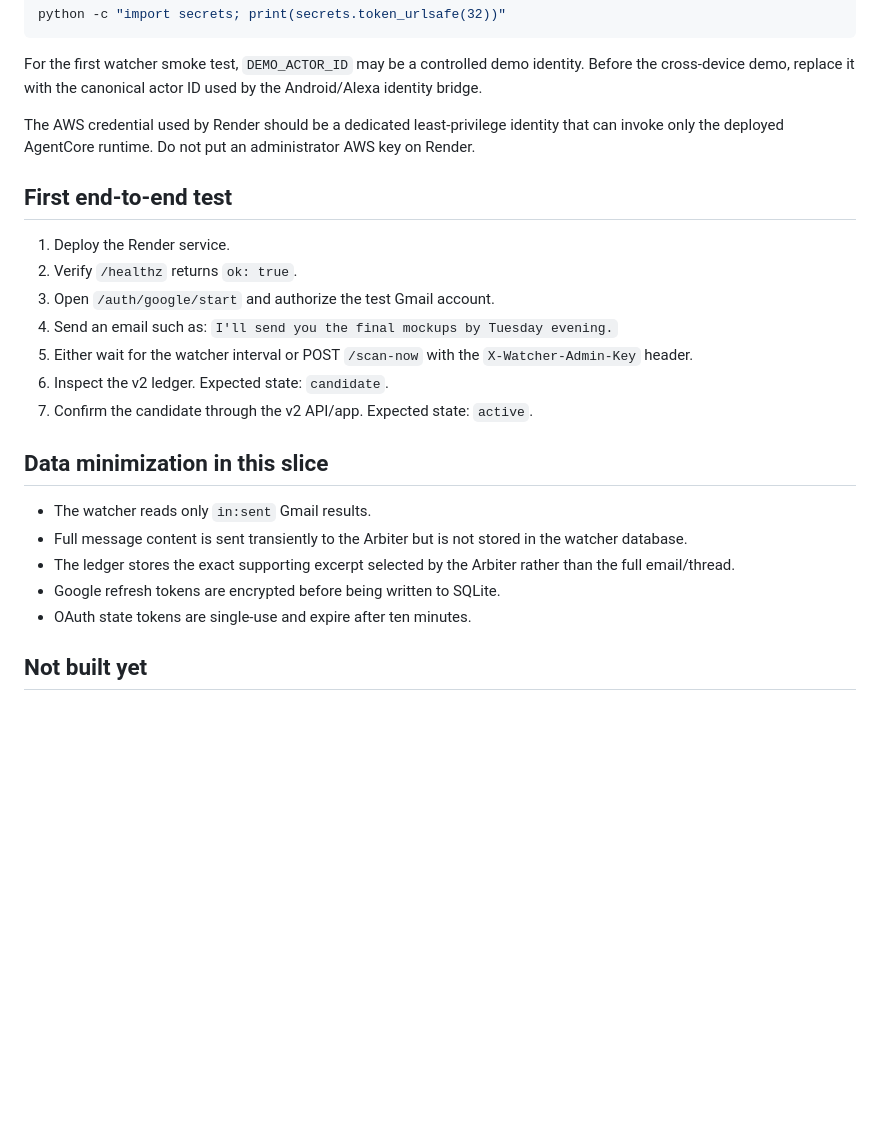
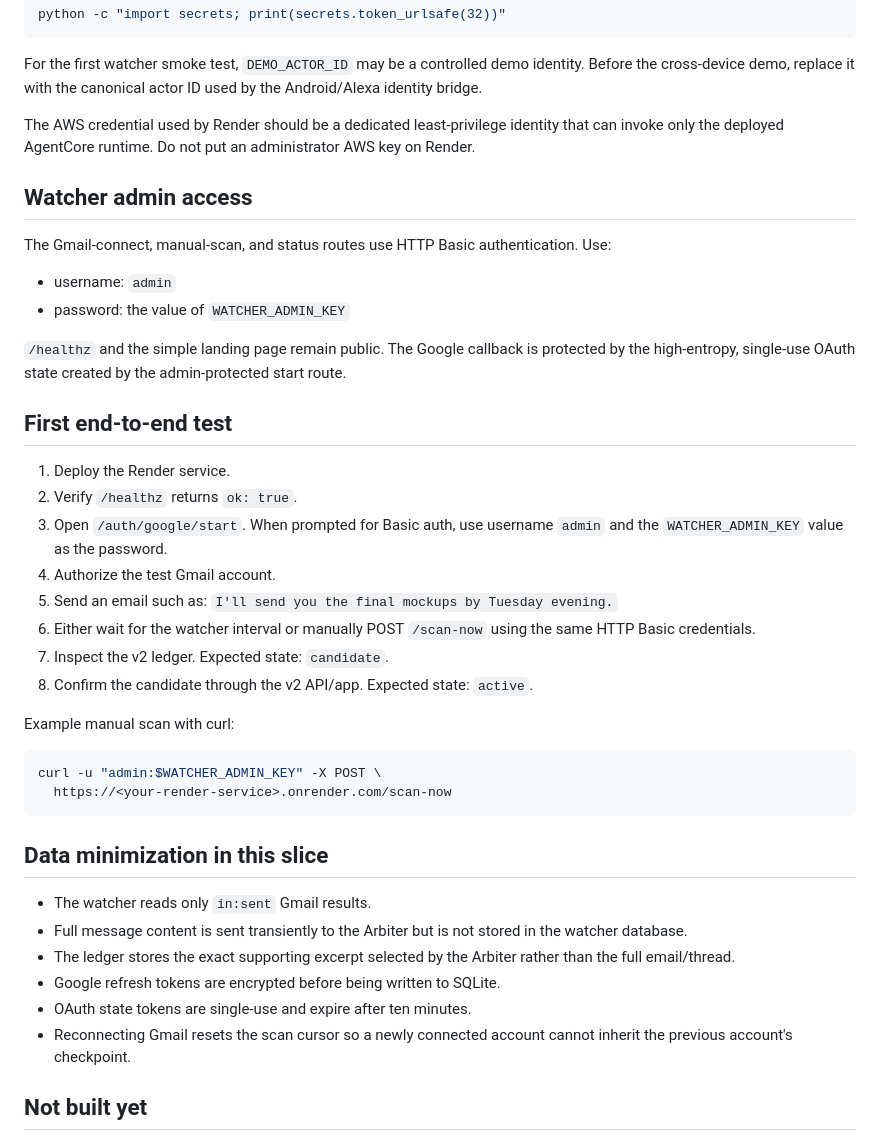
Before and after one commit to TONZHub/AWSLooseEnds, a Markdown page: docs/POCKET_PROMISE_V2.md, the part around the change. Drawn GitHub-style; blank space fills up the shorter version.

Commit message:
Update Pocket Promise watcher auth runbook

````diff
--- a/docs/POCKET_PROMISE_V2.md
+++ b/docs/POCKET_PROMISE_V2.md
@@ -81,17 +81,38 @@ The AWS credential used by Render should be a dedicated least-privilege identity
 that can invoke only the deployed AgentCore runtime. Do not put an administrator
 AWS key on Render.
 
+## Watcher admin access
+
+The Gmail-connect, manual-scan, and status routes use HTTP Basic authentication.
+Use:
+
+- username: `admin`
+- password: the value of `WATCHER_ADMIN_KEY`
+
+`/healthz` and the simple landing page remain public. The Google callback is
+protected by the high-entropy, single-use OAuth state created by the
+admin-protected start route.
+
 ## First end-to-end test
 
 1. Deploy the Render service.
 2. Verify `/healthz` returns `ok: true`.
-3. Open `/auth/google/start` and authorize the test Gmail account.
-4. Send an email such as:
+3. Open `/auth/google/start`. When prompted for Basic auth, use username `admin`
+   and the `WATCHER_ADMIN_KEY` value as the password.
+4. Authorize the test Gmail account.
+5. Send an email such as:
    `I'll send you the final mockups by Tuesday evening.`
-5. Either wait for the watcher interval or POST `/scan-now` with the
-   `X-Watcher-Admin-Key` header.
-6. Inspect the v2 ledger. Expected state: `candidate`.
-7. Confirm the candidate through the v2 API/app. Expected state: `active`.
+6. Either wait for the watcher interval or manually POST `/scan-now` using the
+   same HTTP Basic credentials.
+7. Inspect the v2 ledger. Expected state: `candidate`.
+8. Confirm the candidate through the v2 API/app. Expected state: `active`.
+
+Example manual scan with curl:
+
+```bash
+curl -u "admin:$WATCHER_ADMIN_KEY" -X POST \
+  https://<your-render-service>.onrender.com/scan-now
+```
 
 ## Data minimization in this slice
 
@@ -102,6 +123,8 @@ AWS key on Render.
   than the full email/thread.
 - Google refresh tokens are encrypted before being written to SQLite.
 - OAuth state tokens are single-use and expire after ten minutes.
+- Reconnecting Gmail resets the scan cursor so a newly connected account cannot
+  inherit the previous account's checkpoint.
 
 ## Not built yet
 
````
